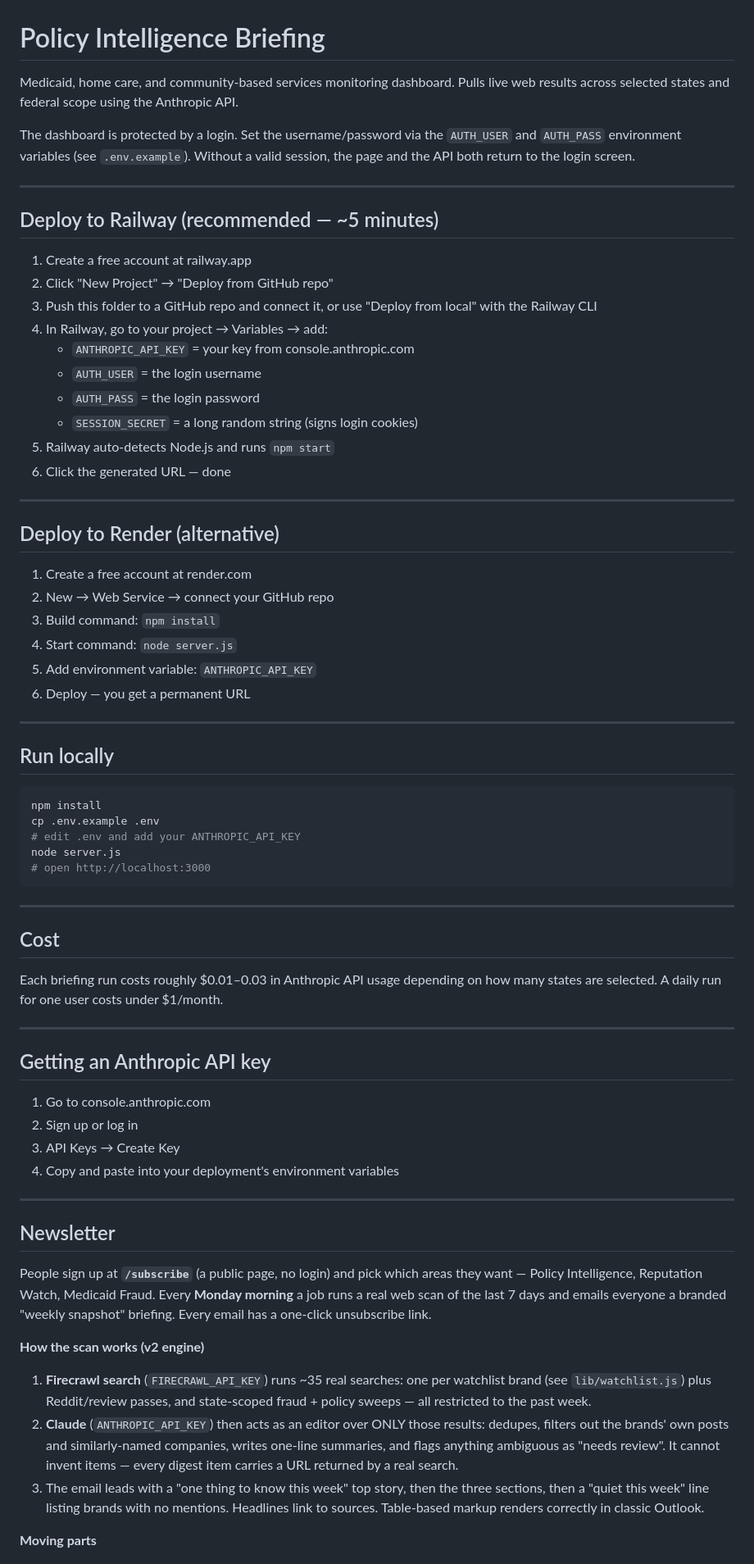
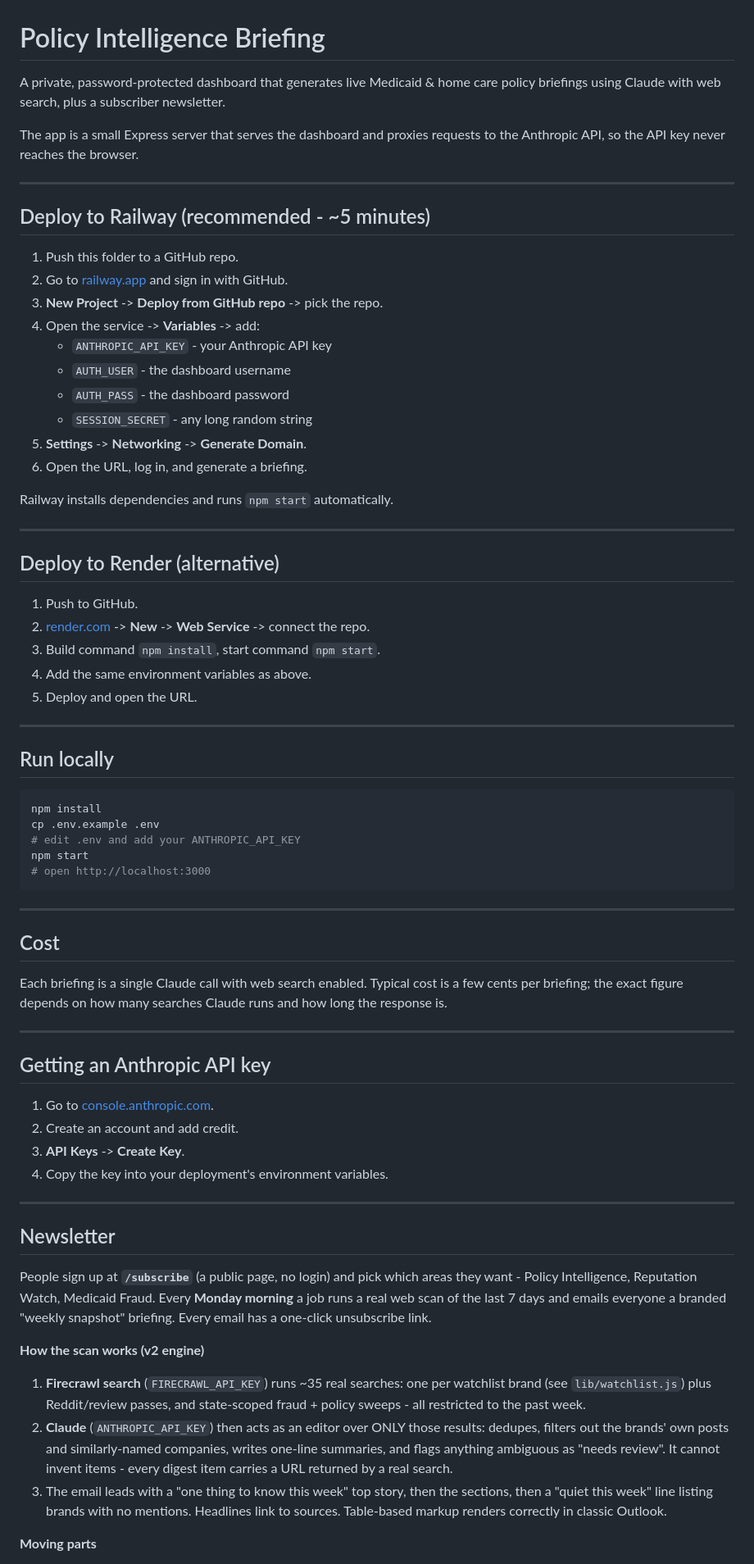
Before and after one commit to nkiridzic3hhn/policy-briefing, a Markdown page: README.md, the part around one of its changes. Shown at 82% size. Drawn GitHub-style.

````diff
--- a/README.md
+++ b/README.md
@@ -1,34 +1,37 @@
 # Policy Intelligence Briefing
 
-Medicaid, home care, and community-based services monitoring dashboard. Pulls live web results across selected states and federal scope using the Anthropic API.
+A private, password-protected dashboard that generates live Medicaid & home care
+policy briefings using Claude with web search, plus a subscriber newsletter.
 
-The dashboard is protected by a login. Set the username/password via the `AUTH_USER` and `AUTH_PASS` environment variables (see `.env.example`). Without a valid session, the page and the API both return to the login screen.
+The app is a small Express server that serves the dashboard and proxies requests
+to the Anthropic API, so the API key never reaches the browser.
 
 ---
 
-## Deploy to Railway (recommended — ~5 minutes)
+## Deploy to Railway (recommended - ~5 minutes)
 
-1. Create a free account at railway.app
-2. Click "New Project" → "Deploy from GitHub repo"
-3. Push this folder to a GitHub repo and connect it, or use "Deploy from local" with the Railway CLI
-4. In Railway, go to your project → Variables → add:
-   - `ANTHROPIC_API_KEY` = your key from console.anthropic.com
-   - `AUTH_USER` = the login username
-   - `AUTH_PASS` = the login password
-   - `SESSION_SECRET` = a long random string (signs login cookies)
-5. Railway auto-detects Node.js and runs `npm start`
-6. Click the generated URL — done
+1. Push this folder to a GitHub repo.
+2. Go to [railway.app](https://railway.app) and sign in with GitHub.
+3. **New Project** -> **Deploy from GitHub repo** -> pick the repo.
+4. Open the service -> **Variables** -> add:
+   - `ANTHROPIC_API_KEY` - your Anthropic API key
+   - `AUTH_USER` - the dashboard username
+   - `AUTH_PASS` - the dashboard password
+   - `SESSION_SECRET` - any long random string
+5. **Settings** -> **Networking** -> **Generate Domain**.
+6. Open the URL, log in, and generate a briefing.
+
+Railway installs dependencies and runs `npm start` automatically.
 
 ---
 
 ## Deploy to Render (alternative)
 
-1. Create a free account at render.com
-2. New → Web Service → connect your GitHub repo
-3. Build command: `npm install`
-4. Start command: `node server.js`
-5. Add environment variable: `ANTHROPIC_API_KEY`
-6. Deploy — you get a permanent URL
+1. Push to GitHub.
+2. [render.com](https://render.com) -> **New** -> **Web Service** -> connect the repo.
+3. Build command `npm install`, start command `npm start`.
+4. Add the same environment variables as above.
+5. Deploy and open the URL.
 
 ---
 
@@ -38,7 +41,7 @@ The dashboard is protected by a login. Set the username/password via the `AUTH_U
 npm install
 cp .env.example .env
 # edit .env and add your ANTHROPIC_API_KEY
-node server.js
+npm start
 # open http://localhost:3000
 ```
 
@@ -46,23 +49,25 @@ node server.js
 
 ## Cost
 
-Each briefing run costs roughly $0.01–0.03 in Anthropic API usage depending on how many states are selected. A daily run for one user costs under $1/month.
+Each briefing is a single Claude call with web search enabled. Typical cost is a
+few cents per briefing; the exact figure depends on how many searches Claude runs
+and how long the response is.
 
 ---
 
 ## Getting an Anthropic API key
 
-1. Go to console.anthropic.com
-2. Sign up or log in
-3. API Keys → Create Key
-4. Copy and paste into your deployment's environment variables
+1. Go to [console.anthropic.com](https://console.anthropic.com).
+2. Create an account and add credit.
+3. **API Keys** -> **Create Key**.
+4. Copy the key into your deployment's environment variables.
 
 ---
 
 ## Newsletter
 
 People sign up at **`/subscribe`** (a public page, no login) and pick which areas
-they want — Policy Intelligence, Reputation Watch, Medicaid Fraud. Every **Monday
+they want - Policy Intelligence, Reputation Watch, Medicaid Fraud. Every **Monday
 morning** a job runs a real web scan of the last 7 days and emails everyone a
 branded "weekly snapshot" briefing. Every email has a one-click unsubscribe link.
 
@@ -70,16 +75,16 @@ branded "weekly snapshot" briefing. Every email has a one-click unsubscribe link
 
 1. **Firecrawl search** (`FIRECRAWL_API_KEY`) runs ~35 real searches: one per
    watchlist brand (see `lib/watchlist.js`) plus Reddit/review passes, and
-   state-scoped fraud + policy sweeps — all restricted to the past week.
+   state-scoped fraud + policy sweeps - all restricted to the past week.
 2. **Claude** (`ANTHROPIC_API_KEY`) then acts as an editor over ONLY those
    results: dedupes, filters out the brands' own posts and similarly-named
    companies, writes one-line summaries, and flags anything ambiguous as
-   "needs review". It cannot invent items — every digest item carries a URL
+   "needs review". It cannot invent items - every digest item carries a URL
    returned by a real search.
 3. The email leads with a "one thing to know this week" top story, then the
-   three sections, then a "quiet this week" line listing brands with no
-   mentions. Headlines link to sources. Table-based markup renders correctly
-   in classic Outlook.
+   sections, then a "quiet this week" line listing brands with no mentions.
+   Headlines link to sources. Table-based markup renders correctly in classic
+   Outlook.
 
 **Moving parts**
 
````
Also changed, not shown: other parts of README.md (+59 -9 lines).
